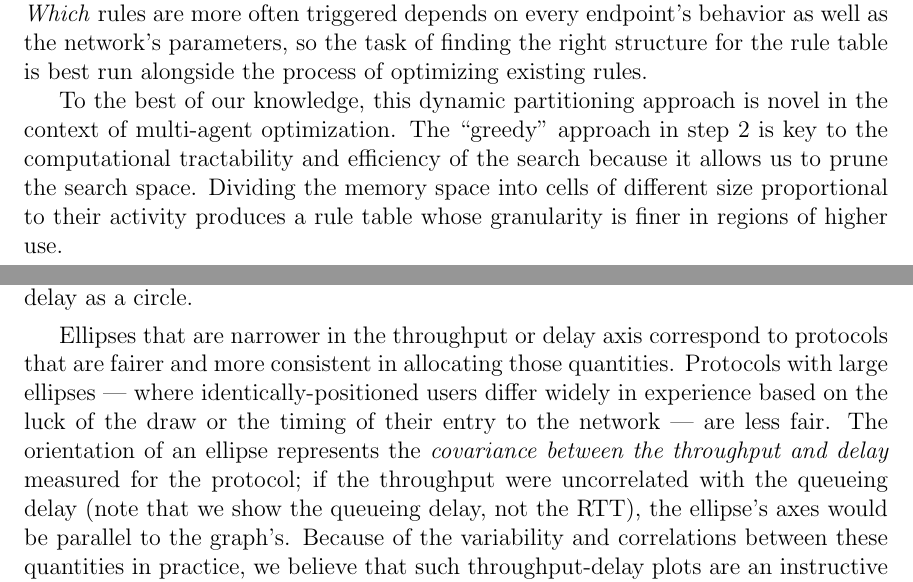
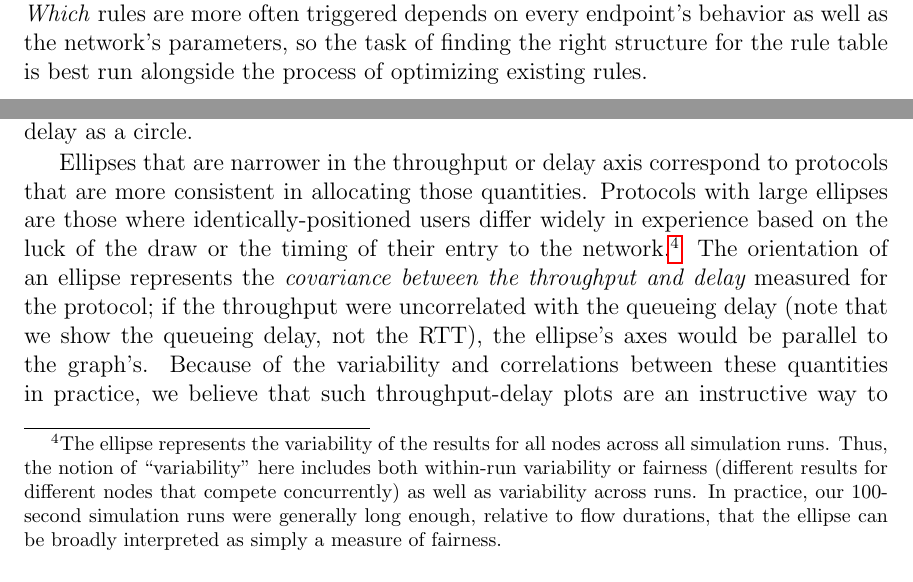
Before and after one commit to keithw/dissertation, a LaTeX thesis (main.tex, which reads remy_design.tex, remy_eval.tex): two parts of pages 51 and 55 of 87, joined at a grey line, cut so that both start at the same text. Compiled offline with pdfLaTeX.

Commit message:
Finish Leslie fixes

```diff
--- a/remy_design.tex
+++ b/remy_design.tex
@@ -274,10 +275,10 @@ endpoint's behavior as well as the network's parameters, so the task
 of finding the right structure for the rule table is best run
 alongside the process of optimizing existing rules.
 
-To the best of our knowledge, this dynamic partitioning approach is
-novel in the context of multi-agent optimization. The ``greedy''
-approach in step 2 is key to the computational tractability and
-efficiency of the search because it allows us to prune the search
-space. Dividing the memory space into cells of different size
-proportional to their activity produces a rule table
-whose granularity is finer in regions of higher use.
+%To the best of our knowledge, this dynamic partitioning approach is
+%novel in the context of multi-agent optimization. The ``greedy''
+%approach in step 2 is key to the computational tractability and
+%efficiency of the search because it allows us to prune the search
+%space. Dividing the memory space into cells of different size
+%proportional to their activity produces a rule table
+%whose granularity is finer in regions of higher use.
--- a/remy_eval.tex
+++ b/remy_eval.tex
@@ -212,19 +212,26 @@ points. To summarize the whole scheme, we plot the median per-sender
 throughput and queueing delay as a circle.
 
 Ellipses that are narrower in the throughput or delay axis correspond
-to protocols that are fairer and more consistent in allocating those
-quantities. Protocols with large ellipses --- where
+to protocols that are more consistent in allocating those
+quantities. Protocols with large ellipses are those where
 identically-positioned users differ widely in experience based on the
-luck of the draw or the timing of their entry to the network --- are
-less fair. The orientation of an ellipse represents the {\em
-  covariance between the throughput and delay} measured for the
-protocol; if the throughput were uncorrelated with the queueing delay
-(note that we show the queueing delay, not the RTT), the ellipse's
-axes would be parallel to the graph's.
-Because of the variability and correlations between these quantities
-in practice, we believe that such throughput-delay plots are an
-instructive way to evaluate congestion-control protocols; they provide
-more information than simply reporting mean throughput and delay values.
+luck of the draw or the timing of their entry to the
+network.\footnote{The ellipse represents the variability of the
+  results for all nodes across all simulation runs. Thus, the notion
+  of ``variability'' here includes both within-run variability or
+  fairness (different results for different nodes that compete
+  concurrently) as well as variability across runs. In practice, our
+  100-second simulation runs were generally long enough, relative to flow
+  durations, that the ellipse can be broadly interpreted as
+  simply a measure of fairness.} The orientation of an ellipse
+represents the {\em covariance between the throughput and delay}
+measured for the protocol; if the throughput were uncorrelated with
+the queueing delay (note that we show the queueing delay, not the
+RTT), the ellipse's axes would be parallel to the graph's.  Because of
+the variability and correlations between these quantities in practice,
+we believe that such throughput-delay plots are an instructive way to
+evaluate congestion-control protocols; they provide more information
+than simply reporting mean throughput and delay values.
 
 \subsection{Single Bottleneck Results}
 
```
Also changed, not shown: learn_intro.tex (+1 -1 lines), remy_intro.tex (+4 -4 lines), remy_limits.tex (+1 -1 lines), remy_model.tex (+11 -7 lines), remy_design.tex (19 more changed lines), remy_eval.tex (2 more changed lines).
